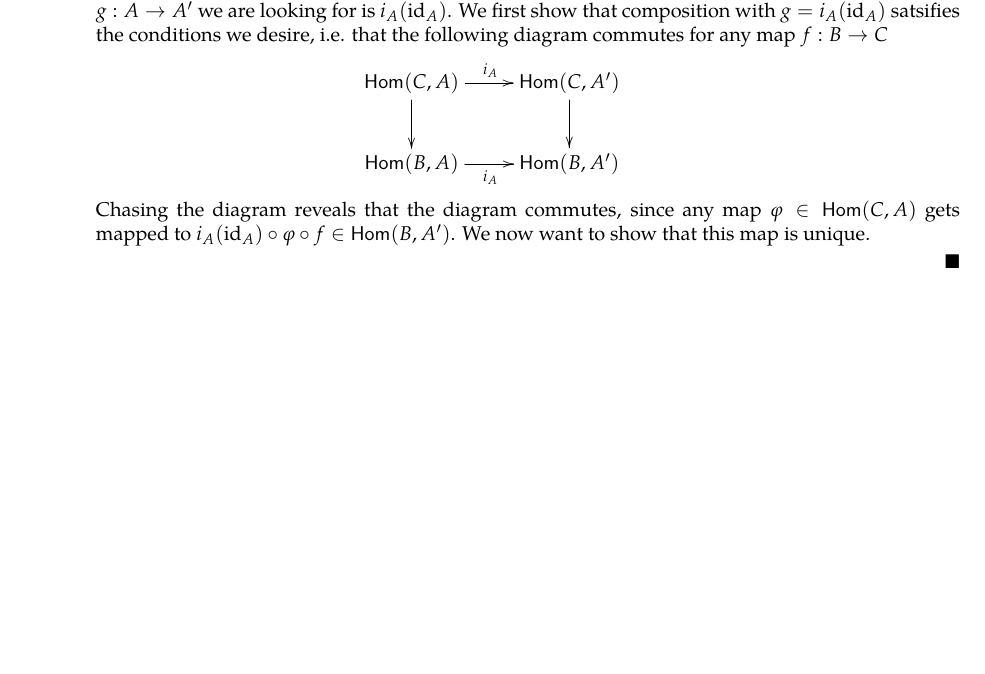
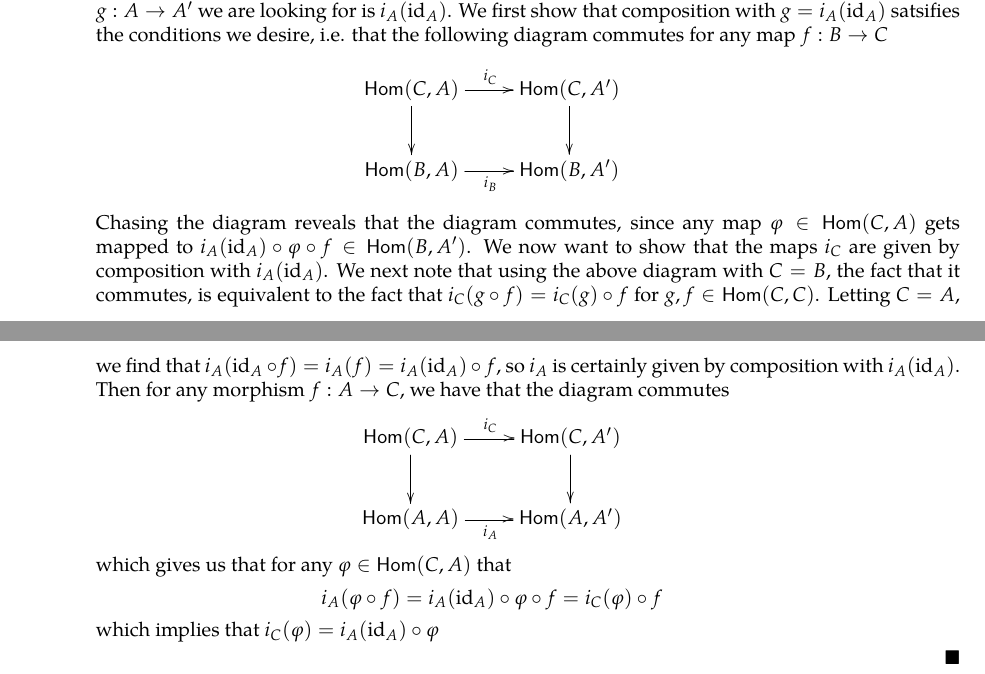
Before and after one commit to JeffJiang42/Math-Notes, a LaTeX paper (RisingSea/CategoriesSheaves.tex): part of page 11 of 11 before the commit and two parts of pages 11 and 12 of 12 after it, the two joined at a grey line, cut so that both start at the same text, the shorter picture padded with empty space. Compiled offline with pdfLaTeX.

Commit message:
finished part of Yoneda's lemma

```diff
--- a/RisingSea/CategoriesSheaves.tex
+++ b/RisingSea/CategoriesSheaves.tex
@@ -668,10 +668,17 @@ where the vertical maps are given by precomposition with $f$.
 \begin{enumerate}
 \item Let $C = A$, in which case we have the map $i_A : \hom(A,A) \to \hom(A,A')$. We claim that the map $g :  A \to A'$ we are looking for is $i_A(\id_A)$. We first show that composition with $g = i_A(\id_A)$ satsifies the conditions we desire, i.e. that the following diagram commutes for any map $f: B \to C$
 $$\xymatrix{
-\hom(C,A) \ar[d] \ar[r]^{i_A} & \hom(C,A') \ar[d] \\
-\hom(B,A) \ar[r]_{i_A} & \hom(B,A')
+\hom(C,A) \ar[d] \ar[r]^{i_C} & \hom(C,A') \ar[d] \\
+\hom(B,A) \ar[r]_{i_B} & \hom(B,A')
 }$$
-Chasing the diagram reveals that the diagram commutes, since any map $\varphi \in \hom(C,A)$ gets mapped to $i_A(\id_A) \circ \varphi \circ f \in \hom(B,A')$. We now want to show that this map is unique.
+Chasing the diagram reveals that the diagram commutes, since any map $\varphi \in \hom(C,A)$ gets mapped to $i_A(\id_A) \circ \varphi \circ f \in \hom(B,A')$. We now want to show that the maps $i_C$ are given by composition with $i_A(\id_A)$. We next note that using the above diagram with $C = B$, the fact that it commutes, is equivalent to the fact that $i_C(g \circ f) = i_C(g) \circ f$ for $g,f \in \hom(C,C)$. Letting $C = A$, we find that $i_A(\id_A \circ f)  = i_A(f) = i_A(\id_A) \circ f$, so $i_A$ is certainly given by composition with $i_A(\id_A)$. Then for any morphism $f: A \to C$, we have that  the diagram commutes
+$$\xymatrix{
+\hom(C,A) \ar[d] \ar[r]^{i_C} & \hom(C,A') \ar[d] \\
+\hom(A,A) \ar[r]_{i_A} & \hom(A,A')
+}$$
+which gives us that for any $\varphi \in \hom(C,A)$ that
+$$i_A(\varphi \circ f) = i_A(\id_A) \circ \varphi \circ f = i_C(\varphi) \circ f $$
+which implies that $i_C(\varphi) = i_A(\id_A) \circ \varphi$
 \end{enumerate}
 
 \end{proof}
```
Also changed, not shown: RisingSea/CategoriesSheaves.pdf.
